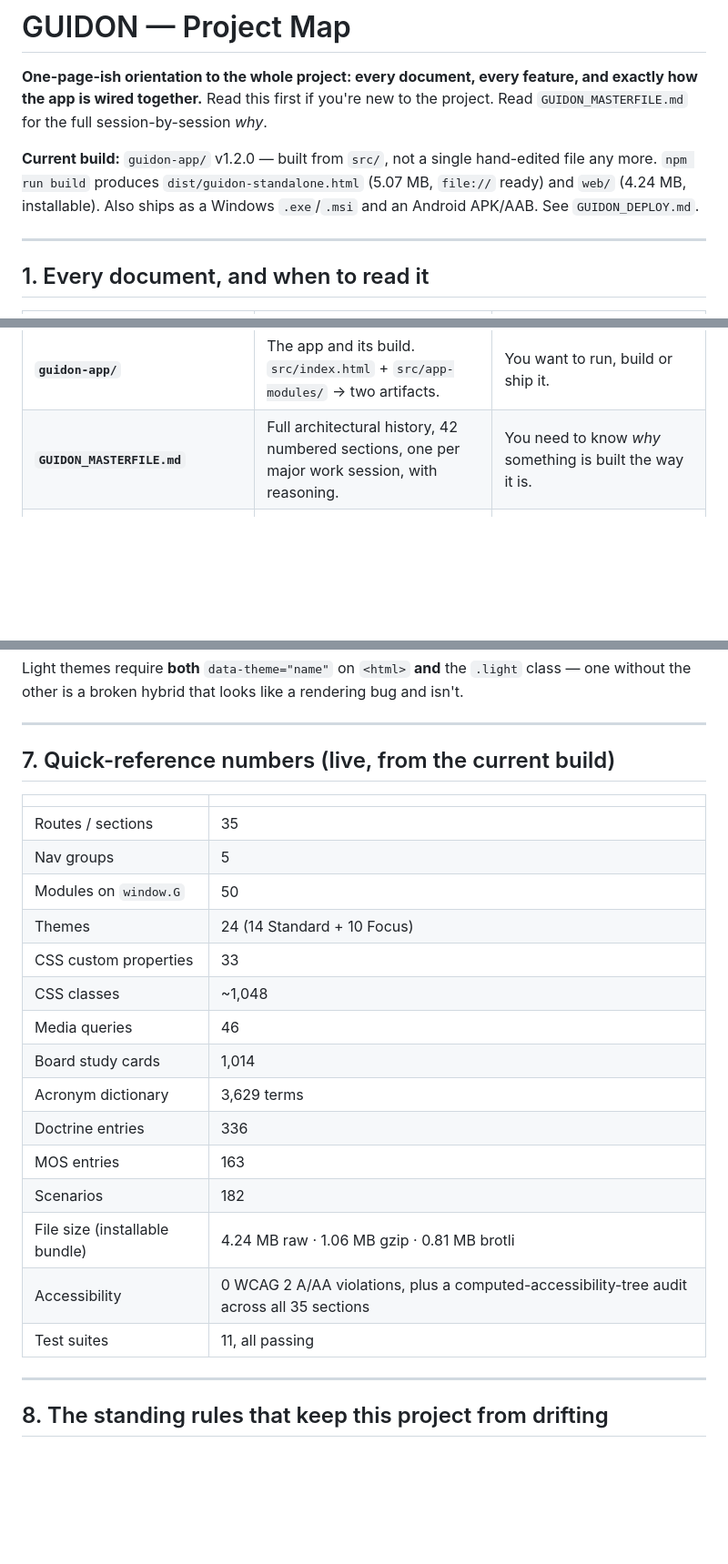
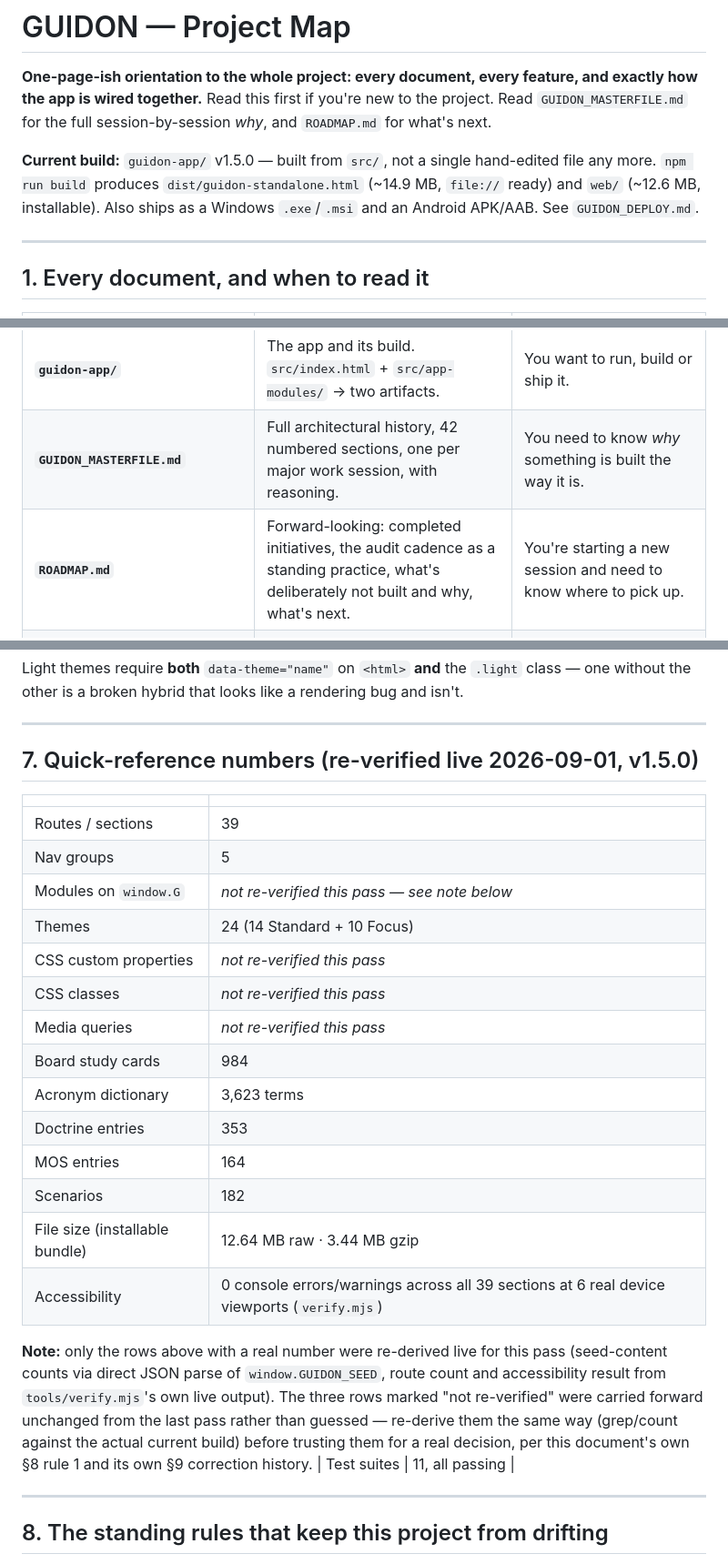
Before and after one commit to CosmicGrub/The-Guidon, a Markdown page: GUIDON files/GUIDON_PROJECT_MAP.md, 3 parts joined by grey strips. Shown at 91% size. GitHub-like rendering; blank space fills up the shorter version.

Commit message:
Refresh GUIDON_PROJECT_MAP.md's stale figures for v1.5.0
Was still describing v1.2.0 / 35 routes / 336 doctrine entries / 1,014
board cards - all stale since well before this session's work. Re-derived
what could be checked live this pass (seed-content counts via direct
window.GUIDON_SEED parse, route count + accessibility result from
verify.mjs's own output) and honestly marked the rest as not re-verified
rather than guess at them, per this document's own stated §8 rule about
hand-maintained numbers. Also links ROADMAP.md from the document index
and adds MOI Import / the Land Navigation drill to the feature list.

Co-Authored-By: Claude Sonnet 5 <noreply@anthropic.com>

```diff
--- a/GUIDON files/GUIDON_PROJECT_MAP.md
+++ b/GUIDON files/GUIDON_PROJECT_MAP.md
@@ -1,10 +1,10 @@
 # GUIDON — Project Map
 
 **One-page-ish orientation to the whole project: every document, every feature, and exactly how the app is wired together.**
-Read this first if you're new to the project. Read `GUIDON_MASTERFILE.md` for the full session-by-session *why*.
+Read this first if you're new to the project. Read `GUIDON_MASTERFILE.md` for the full session-by-session *why*, and `ROADMAP.md` for what's next.
 
-**Current build:** `guidon-app/` v1.2.0 — built from `src/`, not a single hand-edited file any more.
-`npm run build` produces `dist/guidon-standalone.html` (5.07 MB, `file://` ready) and `web/` (4.24 MB, installable).
+**Current build:** `guidon-app/` v1.5.0 — built from `src/`, not a single hand-edited file any more.
+`npm run build` produces `dist/guidon-standalone.html` (~14.9 MB, `file://` ready) and `web/` (~12.6 MB, installable).
 Also ships as a Windows `.exe`/`.msi` and an Android APK/AAB. See `GUIDON_DEPLOY.md`.
 
 ---
@@ -15,6 +15,7 @@ Also ships as a Windows `.exe`/`.msi` and an Android APK/AAB. See `GUIDON_DEPLOY
 |---|---|---|
 | **`guidon-app/`** | The app and its build. `src/index.html` + `src/app-modules/` → two artifacts. | You want to run, build or ship it. |
 | **`GUIDON_MASTERFILE.md`** | Full architectural history, 42 numbered sections, one per major work session, with reasoning. | You need to know *why* something is built the way it is. |
+| **`ROADMAP.md`** | Forward-looking: completed initiatives, the audit cadence as a standing practice, what's deliberately not built and why, what's next. | You're starting a new session and need to know where to pick up. |
 | **`CHANGELOG.md`** | Session-by-session change log, newest first, more granular than the masterfile. | You want a chronological diff of what changed and when. |
 | **`GUIDON_STATE.json`** | Machine-readable current state: build lineage, open items, content inventories. | You (or a script) need structured facts rather than prose. |
 | **`GUIDON_PROMOTION_RESEARCH.md`** | Sourced research on AR 600-8-19 promotion points, with confidence levels per claim. | You're touching the Points/PPW calculator or need to verify a promotion-policy fact. |
@@ -171,24 +172,26 @@ Light themes require **both** `data-theme="name"` on `<html>` **and** the `.ligh
 
 ---
 
-## 7. Quick-reference numbers (live, from the current build)
+## 7. Quick-reference numbers (re-verified live 2026-09-01, v1.5.0)
 
 | | |
 |---|---|
-| Routes / sections | 35 |
+| Routes / sections | 39 |
 | Nav groups | 5 |
-| Modules on `window.G` | 50 |
+| Modules on `window.G` | *not re-verified this pass — see note below* |
 | Themes | 24 (14 Standard + 10 Focus) |
-| CSS custom properties | 33 |
-| CSS classes | ~1,048 |
-| Media queries | 46 |
-| Board study cards | 1,014 |
-| Acronym dictionary | 3,629 terms |
-| Doctrine entries | 336 |
-| MOS entries | 163 |
+| CSS custom properties | *not re-verified this pass* |
+| CSS classes | *not re-verified this pass* |
+| Media queries | *not re-verified this pass* |
+| Board study cards | 984 |
+| Acronym dictionary | 3,623 terms |
+| Doctrine entries | 353 |
+| MOS entries | 164 |
 | Scenarios | 182 |
-| File size (installable bundle) | 4.24 MB raw · 1.06 MB gzip · 0.81 MB brotli |
-| Accessibility | 0 WCAG 2 A/AA violations, plus a computed-accessibility-tree audit across all 35 sections |
+| File size (installable bundle) | 12.64 MB raw · 3.44 MB gzip |
+| Accessibility | 0 console errors/warnings across all 39 sections at 6 real device viewports (`verify.mjs`) |
+
+**Note:** only the rows above with a real number were re-derived live for this pass (seed-content counts via direct JSON parse of `window.GUIDON_SEED`, route count and accessibility result from `tools/verify.mjs`'s own live output). The three rows marked "not re-verified" were carried forward unchanged from the last pass rather than guessed — re-derive them the same way (grep/count against the actual current build) before trusting them for a real decision, per this document's own §8 rule 1 and its own §9 correction history.
 | Test suites | 11, all passing |
 
 ---
```
Also changed, not shown: other parts of GUIDON files/GUIDON_PROJECT_MAP.md (+3 -3 lines).
